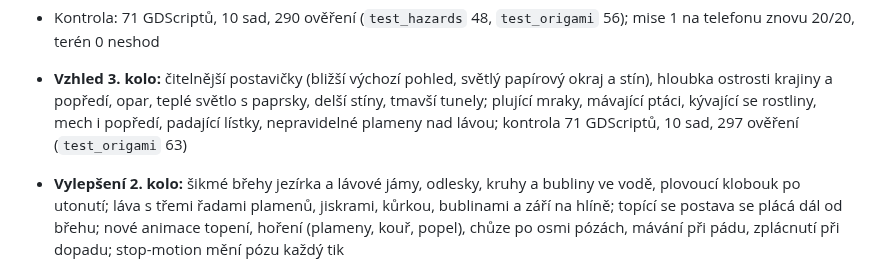
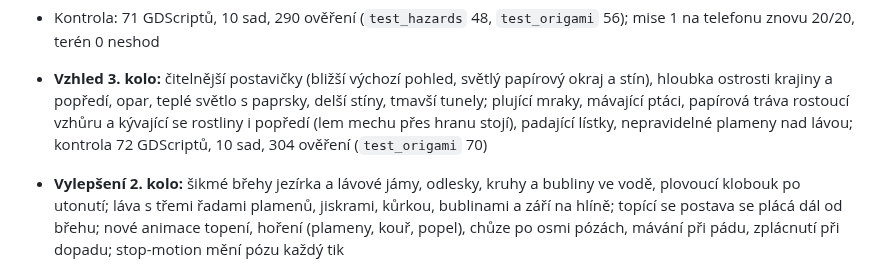
Before and after one commit to JendaNDT/Lemmings-2026, a Markdown page: PROJECT_STATUS.md, the part around the change. Drawn GitHub-style.

```diff
--- a/PROJECT_STATUS.md
+++ b/PROJECT_STATUS.md
@@ -99,9 +99,10 @@ Nativní běh a výkon na Macu a Androidu zbývají ověřit, Windows jsou odlo
 - **Vzhled 3. kolo:** čitelnější postavičky (bližší výchozí pohled, světlý
   papírový okraj a stín), hloubka ostrosti krajiny a popředí, opar, teplé
   světlo s paprsky, delší stíny, tmavší tunely; plující mraky, mávající
-  ptáci, kývající se rostliny, mech i popředí, padající lístky,
-  nepravidelné plameny nad lávou; kontrola 71 GDScriptů, 10 sad,
-  297 ověření (`test_origami` 63)
+  ptáci, papírová tráva rostoucí vzhůru a kývající se rostliny i popředí
+  (lem mechu přes hranu stojí), padající lístky,
+  nepravidelné plameny nad lávou; kontrola 72 GDScriptů, 10 sad,
+  304 ověření (`test_origami` 70)
 - **Vylepšení 2. kolo:** šikmé břehy jezírka a lávové jámy, odlesky,
   kruhy a bubliny ve vodě, plovoucí klobouk po utonutí; láva s třemi
   řadami plamenů, jiskrami, kůrkou, bublinami a září na hlíně; topící se
```
Also changed, not shown: docs/ARCHITEKTURA.md (+1 -0 lines), docs/ORIGAMI_OVERENI.md (+12 -5 lines), docs/images/origami-trava.jpg (added), 7 other files.
